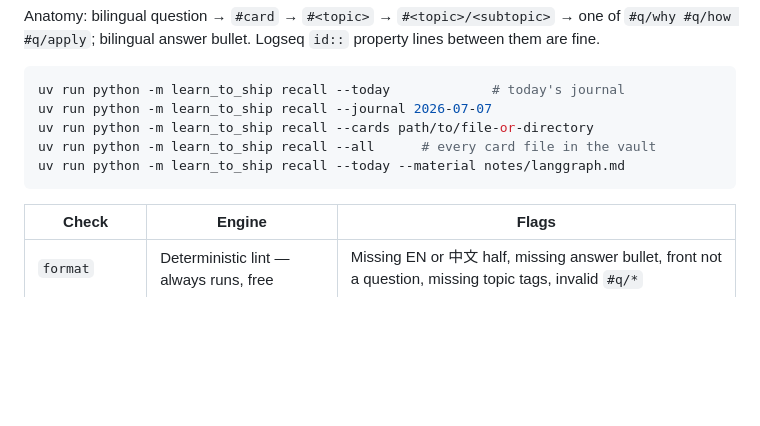
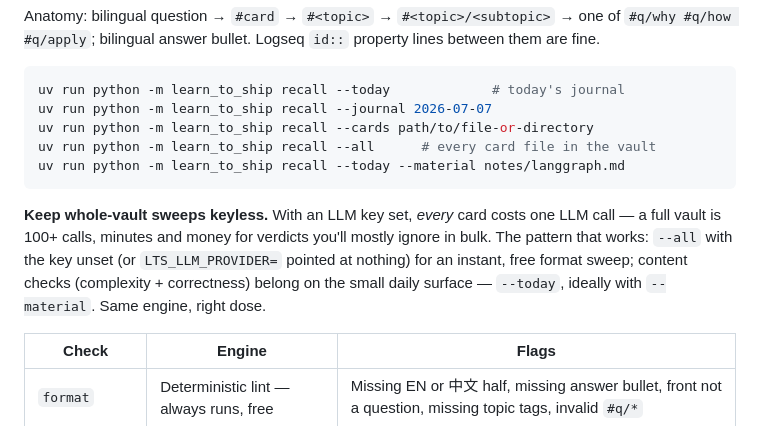
Before and after one commit to canglang-social/learn-to-ship, a Markdown page: docs/USAGE.md, the part around the change. GitHub-like rendering; blank space fills up the shorter version.

Commit message:
docs: keep whole-vault sweeps keyless — cost note for recall --all
Co-Authored-By: Claude Fable 5 <noreply@anthropic.com>

````diff
--- a/docs/USAGE.md
+++ b/docs/USAGE.md
@@ -192,6 +192,14 @@ uv run python -m learn_to_ship recall --all      # every card file in the vault
 uv run python -m learn_to_ship recall --today --material notes/langgraph.md
 ```
 
+**Keep whole-vault sweeps keyless.** With an LLM key set, *every* card costs
+one LLM call — a full vault is 100+ calls, minutes and money for verdicts
+you'll mostly ignore in bulk. The pattern that works: `--all` with the key
+unset (or `LTS_LLM_PROVIDER=` pointed at nothing) for an instant, free
+format sweep; content checks (complexity + correctness) belong on the small
+daily surface — `--today`, ideally with `--material`. Same engine, right
+dose.
+
 | Check | Engine | Flags |
 | --- | --- | --- |
 | `format` | Deterministic lint — always runs, free | Missing EN or 中文 half, missing answer bullet, front not a question, missing topic tags, invalid `#q/*` |
````
Also changed, not shown: docs/USER-TESTS.md (+1 -1 lines).
